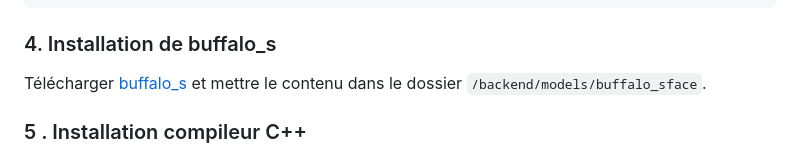
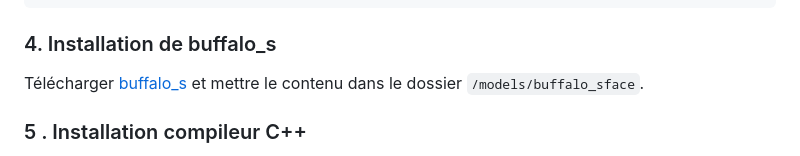
Before and after one commit to RandomElo/Camera, a Markdown page: README.md, the part around the change. Rendered like a GitHub page.

Commit message:
Correction README.md

```diff
--- a/README.md
+++ b/README.md
@@ -85,7 +85,7 @@ venv\Scripts\activate     # Windows
 
 ### 4. Installation de buffalo_s
 
-Télécharger [buffalo_s](https://github.com/deepinsight/insightface/releases/) et mettre le contenu dans le dossier `/backend/models/buffalo_sface`.
+Télécharger [buffalo_s](https://github.com/deepinsight/insightface/releases/) et mettre le contenu dans le dossier `/models/buffalo_sface`.
 
 ### 5 . Installation compileur C++
 
```
